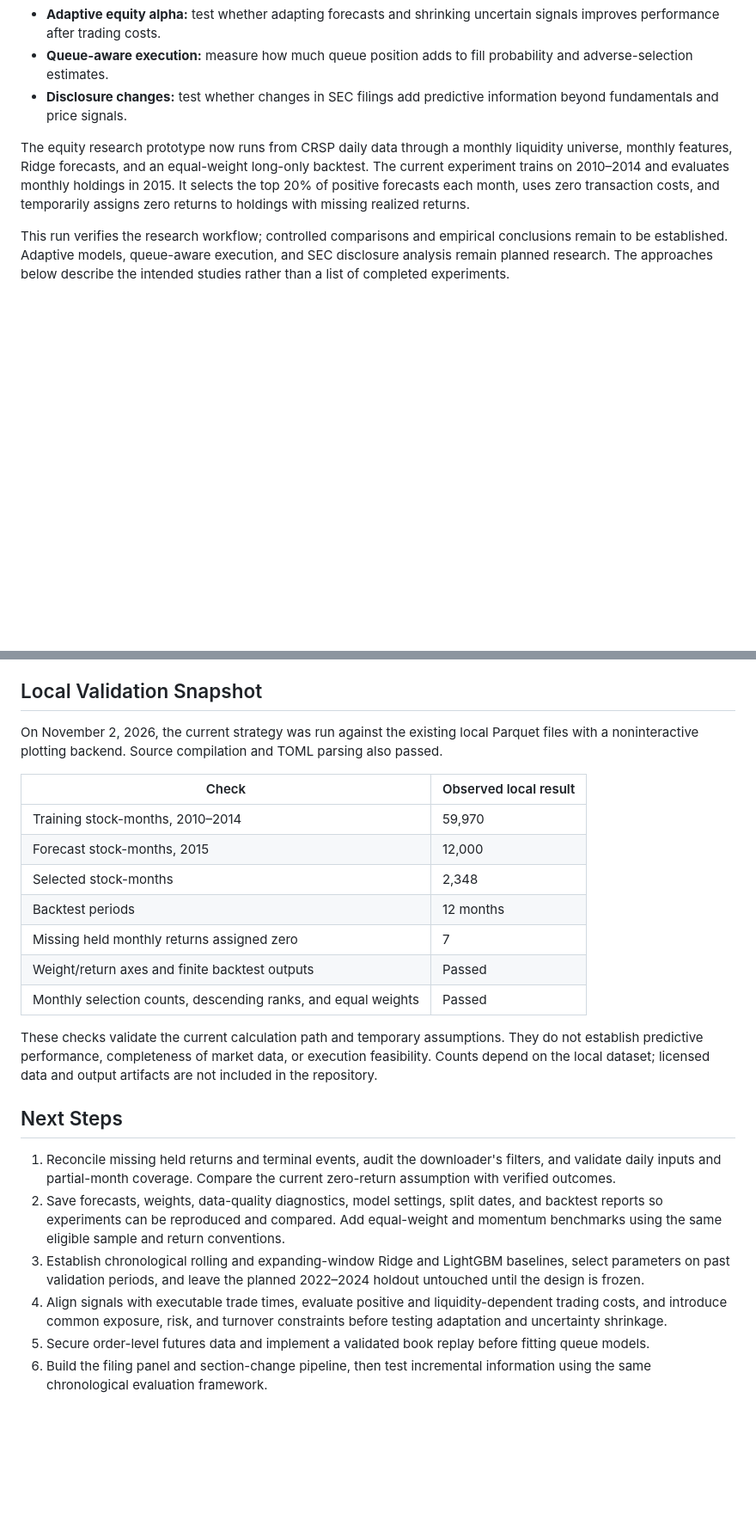
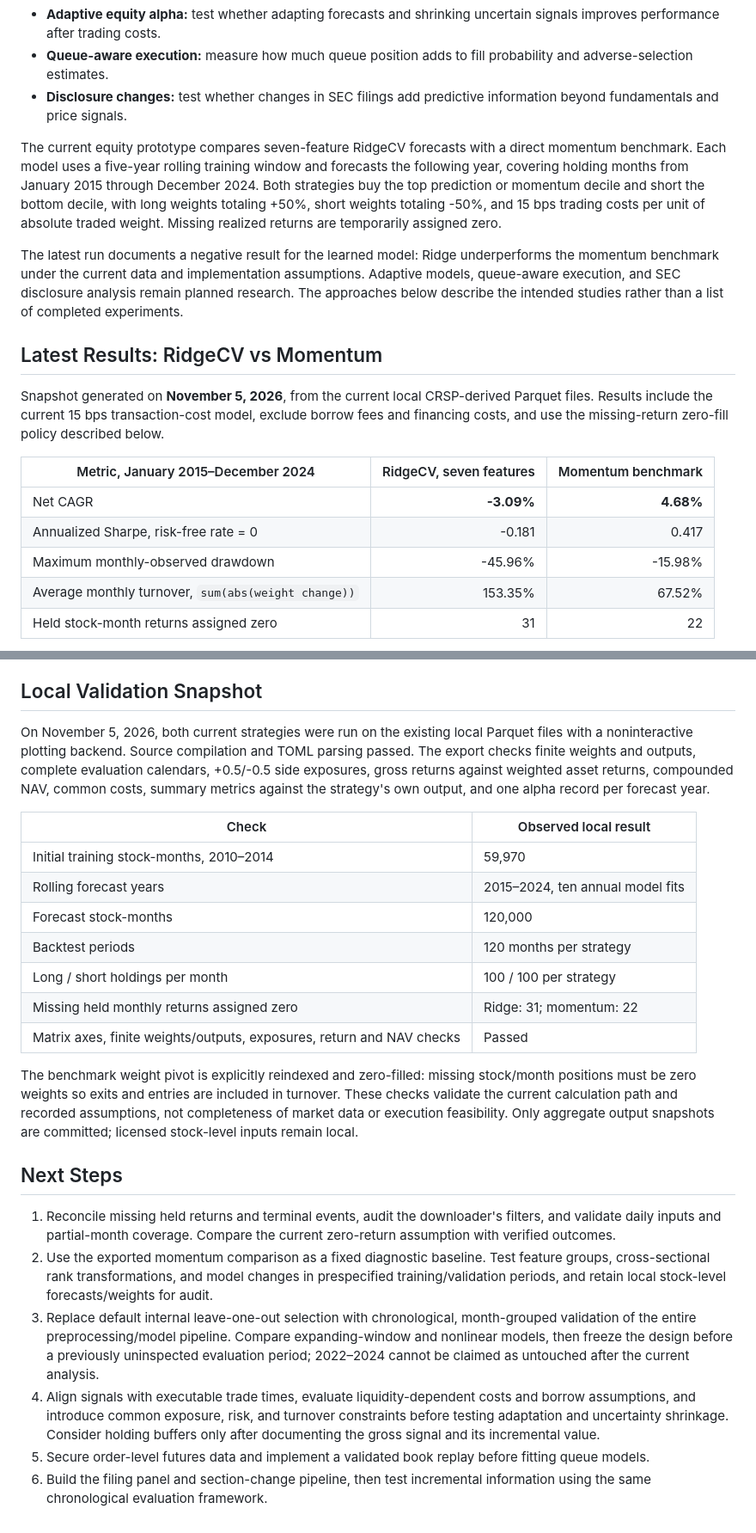
Before and after one commit to RyanHou0303/buyside1, a Markdown page: README.md, 2 parts joined by grey strips. Shown at 86% size. Drawn GitHub-style; blank space fills up the shorter version.

```diff
--- a/README.md
+++ b/README.md
@@ -8,6 +8,19 @@ The research agenda has three parts:
 - **Queue-aware execution:** measure how much queue position adds to fill probability and adverse-selection estimates.
 - **Disclosure changes:** test whether changes in SEC filings add predictive information beyond fundamentals and price signals.
 
-The equity research prototype now runs from CRSP daily data through a monthly liquidity universe, monthly features, Ridge forecasts, and an equal-weight long-only backtest. The current experiment trains on 2010–2014 and evaluates monthly holdings in 2015. It selects the top 20% of positive forecasts each month, uses zero transaction costs, and temporarily assigns zero returns to holdings with missing realized returns.
+The current equity prototype compares seven-feature RidgeCV forecasts with a direct momentum benchmark. Each model uses a five-year rolling training window and forecasts the following year, covering holding months from January 2015 through December 2024. Both strategies buy the top prediction or momentum decile and short the bottom decile, with long weights totaling +50%, short weights totaling -50%, and 15 bps trading costs per unit of absolute traded weight. Missing realized returns are temporarily assigned zero.
 
-This run verifies the research workflow; controlled comparisons and empirical conclusions remain to be established. Adaptive models, queue-aware execution, and SEC disclosure analysis remain planned research. The approaches below describe the intended studies rather than a list of completed experiments.
+The latest run documents a negative result for the learned model: Ridge underperforms the momentum benchmark under the current data and implementation assumptions. Adaptive models, queue-aware execution, and SEC disclosure analysis remain planned research. The approaches below describe the intended studies rather than a list of completed experiments.
+
+## Latest Results: RidgeCV vs Momentum
+
+Snapshot generated on **November 5, 2026**, from the current local CRSP-derived Parquet files. Results include the current 15 bps transaction-cost model, exclude borrow fees and financing costs, and use the missing-return zero-fill policy described below.
+
+| Metric, January 2015–December 2024 | RidgeCV, seven features | Momentum benchmark |
+| --- | ---: | ---: |
+| Net CAGR | **-3.09%** | **4.68%** |
+| Annualized Sharpe, risk-free rate = 0 | -0.181 | 0.417 |
+| Maximum monthly-observed drawdown | -45.96% | -15.98% |
+| Average monthly turnover, `sum(abs(weight change))` | 153.35% | 67.52% |
+| Held stock-month returns assigned zero | 31 | 22 |
+
@@ -171,25 +209,25 @@ Raw market data, generated Parquet datasets, and local DuckDB files are excluded
 
 ## Local Validation Snapshot
 
-On November 2, 2026, the current strategy was run against the existing local Parquet files with a noninteractive plotting backend. Source compilation and TOML parsing also passed.
+On November 5, 2026, both current strategies were run on the existing local Parquet files with a noninteractive plotting backend. Source compilation and TOML parsing passed. The export checks finite weights and outputs, complete evaluation calendars, +0.5/-0.5 side exposures, gross returns against weighted asset returns, compounded NAV, common costs, summary metrics against the strategy's own output, and one alpha record per forecast year.
 
 | Check | Observed local result |
 | --- | --- |
-| Training stock-months, 2010–2014 | 59,970 |
-| Forecast stock-months, 2015 | 12,000 |
-| Selected stock-months | 2,348 |
-| Backtest periods | 12 months |
-| Missing held monthly returns assigned zero | 7 |
-| Weight/return axes and finite backtest outputs | Passed |
-| Monthly selection counts, descending ranks, and equal weights | Passed |
+| Initial training stock-months, 2010–2014 | 59,970 |
+| Rolling forecast years | 2015–2024, ten annual model fits |
+| Forecast stock-months | 120,000 |
+| Backtest periods | 120 months per strategy |
+| Long / short holdings per month | 100 / 100 per strategy |
+| Missing held monthly returns assigned zero | Ridge: 31; momentum: 22 |
+| Matrix axes, finite weights/outputs, exposures, return and NAV checks | Passed |
 
-These checks validate the current calculation path and temporary assumptions. They do not establish predictive performance, completeness of market data, or execution feasibility. Counts depend on the local dataset; licensed data and output artifacts are not included in the repository.
+The benchmark weight pivot is explicitly reindexed and zero-filled: missing stock/month positions must be zero weights so exits and entries are included in turnover. These checks validate the current calculation path and recorded assumptions, not completeness of market data or execution feasibility. Only aggregate output snapshots are committed; licensed stock-level inputs remain local.
 
 ## Next Steps
 
 1. Reconcile missing held returns and terminal events, audit the downloader's filters, and validate daily inputs and partial-month coverage. Compare the current zero-return assumption with verified outcomes.
-2. Save forecasts, weights, data-quality diagnostics, model settings, split dates, and backtest reports so experiments can be reproduced and compared. Add equal-weight and momentum benchmarks using the same eligible sample and return conventions.
-3. Establish chronological rolling and expanding-window Ridge and LightGBM baselines, select parameters on past validation periods, and leave the planned 2022–2024 holdout untouched until the design is frozen.
-4. Align signals with executable trade times, evaluate positive and liquidity-dependent trading costs, and introduce common exposure, risk, and turnover constraints before testing adaptation and uncertainty shrinkage.
+2. Use the exported momentum comparison as a fixed diagnostic baseline. Test feature groups, cross-sectional rank transformations, and model changes in prespecified training/validation periods, and retain local stock-level forecasts/weights for audit.
+3. Replace default internal leave-one-out selection with chronological, month-grouped validation of the entire preprocessing/model pipeline. Compare expanding-window and nonlinear models, then freeze the design before a previously uninspected evaluation period; 2022–2024 cannot be claimed as untouched after the current analysis.
+4. Align signals with executable trade times, evaluate liquidity-dependent costs and borrow assumptions, and introduce common exposure, risk, and turnover constraints before testing adaptation and uncertainty shrinkage. Consider holding buffers only after documenting the gross signal and its incremental value.
 5. Secure order-level futures data and implement a validated book replay before fitting queue models.
 6. Build the filing panel and section-change pipeline, then test incremental information using the same chronological evaluation framework.
```
Also changed, not shown: other parts of README.md (+39 -14 lines), docs/results/annual_returns.png (added), docs/results/nav_drawdown.png (added), 8 other files.
